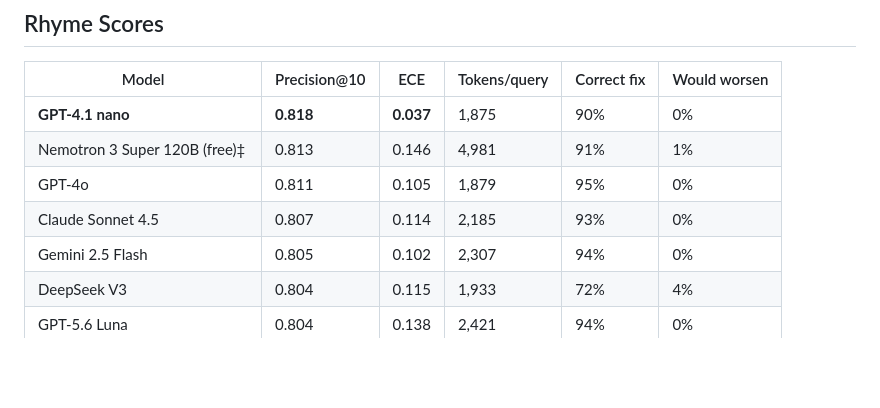
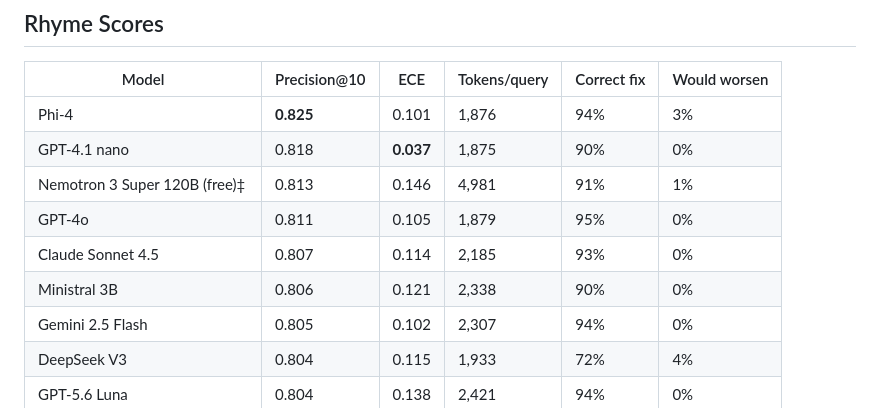
Before and after one commit to jeffcampbell/rhyme, a Markdown page: README.md, the part around one of its changes. GitHub-like rendering; blank space fills up the shorter version.

Commit message:
Add Ministral 3B and Phi-4 to Rhyme Scores table
Two OpenRouter runs. Phi-4 (14B) posts the highest retrieval precision in
the table (0.825) at near-lowest token cost, but with a 2.5% would-worsen
rate. Ministral 3B reaches 0.806 (confirmed across three independent runs,
0.802-0.809) with 90% correct fixes and 0% harmful — GPT-4o-class retrieval
at 3B. Moved the precision-column bold to Phi-4 as the new leader (GPT-4.1
nano keeps the calibration bold) and updated Key findings.

Co-Authored-By: Claude Opus 4.8 <noreply@anthropic.com>
Claude-Session: https://claude.ai/code/session_01XUXDZ1upupFAsw1yhpZ6wo

```diff
--- a/README.md
+++ b/README.md
@@ -12,10 +12,12 @@ Rhyme measures whether a model can tell the difference. You can find the full pa
 
 | Model | Precision@10 | ECE | Tokens/query | Correct fix | Would worsen |
 |-------|-------------|-----|-------------|------------|-------------|
-| **GPT-4.1 nano** | **0.818** | **0.037** | 1,875 | 90% | 0% |
+| Phi-4 | **0.825** | 0.101 | 1,876 | 94% | 3% |
+| GPT-4.1 nano | 0.818 | **0.037** | 1,875 | 90% | 0% |
 | Nemotron 3 Super 120B (free)‡ | 0.813 | 0.146 | 4,981 | 91% | 1% |
 | GPT-4o | 0.811 | 0.105 | 1,879 | 95% | 0% |
 | Claude Sonnet 4.5 | 0.807 | 0.114 | 2,185 | 93% | 0% |
+| Ministral 3B | 0.806 | 0.121 | 2,338 | 90% | 0% |
 | Gemini 2.5 Flash | 0.805 | 0.102 | 2,307 | 94% | 0% |
 | DeepSeek V3 | 0.804 | 0.115 | 1,933 | 72% | 4% |
 | GPT-5.6 Luna | 0.804 | 0.138 | 2,421 | 94% | 0% |
```
Also changed, not shown: other parts of README.md (+1 -1 lines).
